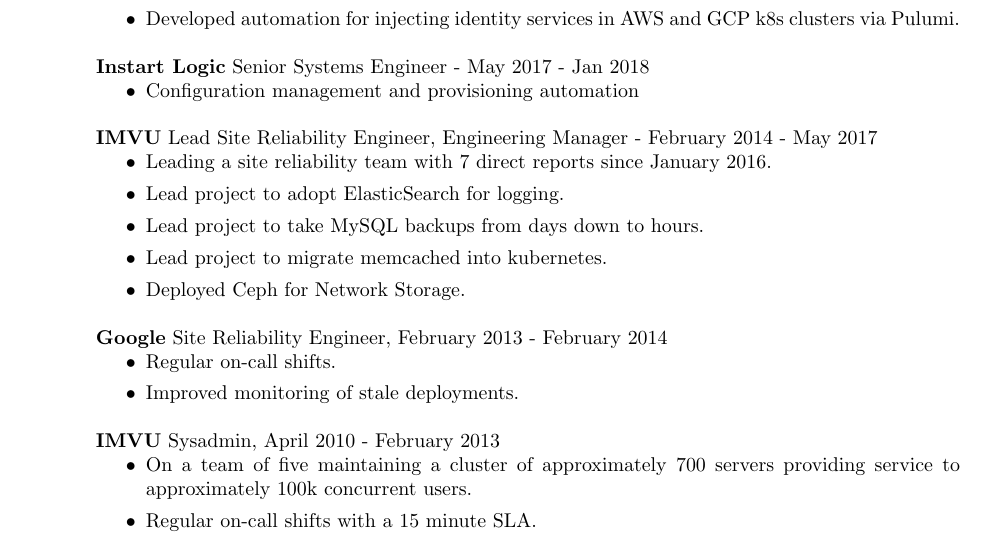
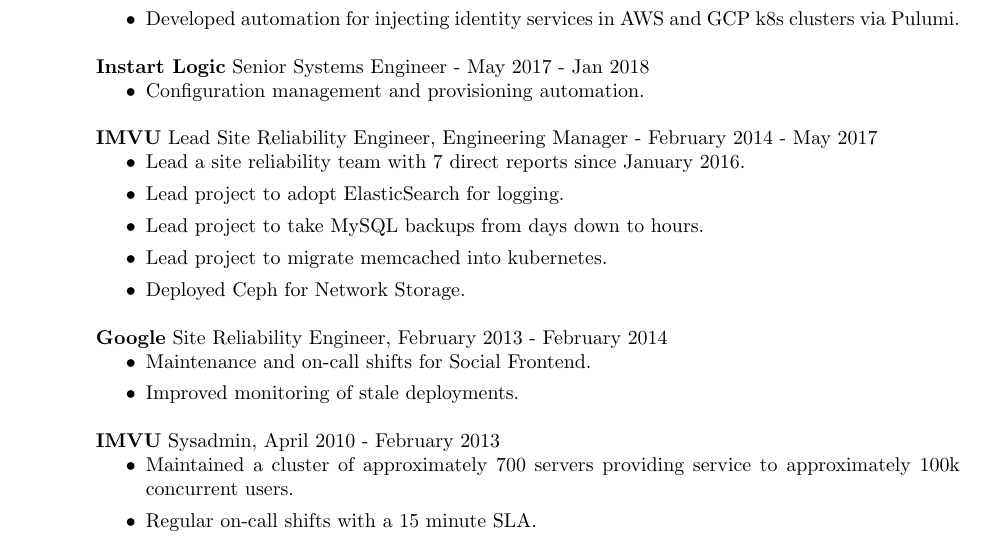
Before and after one commit to tene/tene-resume, a LaTeX CV (sweeks-resume-2024.tex): part of page 1 of 2, cut so that both start at the same text. Compiled offline with pdfLaTeX.

Commit message:
Minor tweaks

```diff
--- a/sweeks-resume-2024.tex
+++ b/sweeks-resume-2024.tex
@@ -30,12 +30,12 @@
 
 \textbf{Instart Logic} Senior Systems Engineer - May 2017 - Jan 2018
 \begin{itemize}
-\item Configuration management and provisioning automation
+\item Configuration management and provisioning automation.
 \end{itemize}
 
 \textbf{IMVU} Lead Site Reliability Engineer, Engineering Manager - February 2014 - May 2017
 \begin{itemize}
-\item Leading a site reliability team with 7 direct reports since January 2016.
+\item Lead a site reliability team with 7 direct reports since January 2016.
 \item Lead project to adopt ElasticSearch for logging.
 \item Lead project to take MySQL backups from days down to hours.
 \item Lead project to migrate memcached into kubernetes.
@@ -44,13 +44,13 @@
 
 \textbf{Google} Site Reliability Engineer, February 2013 - February 2014
 \begin{itemize}
-\item Regular on-call shifts.
+\item Maintenance and on-call shifts for Social Frontend.
 \item Improved monitoring of stale deployments.
 \end{itemize}
 
 \textbf{IMVU} Sysadmin, April 2010 - February 2013
 \begin{itemize}
-\item On a team of five maintaining a cluster of approximately 700 servers providing service to approximately 100k concurrent users.
+\item Maintained a cluster of approximately 700 servers providing service to approximately 100k concurrent users.
 \item Regular on-call shifts with a 15 minute SLA.
 \item Wrote new tools in Perl to manage infrastructure and automation.
 \item Reduced complexity and increased test coverage of configuration management.
```
Also changed, not shown: sweeks-resume-2024.pdf.
